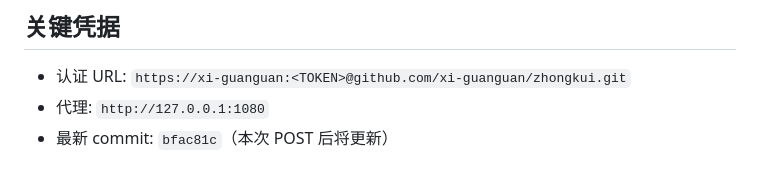
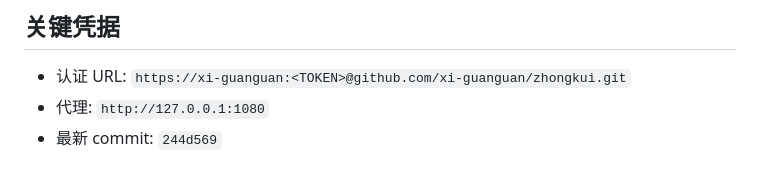
Before and after one commit to xi-guanguan/zhongkui, a Markdown page: docs/memory-index.md, the part around the change. Rendered like a GitHub page.

Commit message:
chore: update commit hash in memory-index

```diff
--- a/docs/memory-index.md
+++ b/docs/memory-index.md
@@ -181,4 +181,4 @@
 
 - 认证 URL: `https://xi-guanguan:<TOKEN>@github.com/xi-guanguan/zhongkui.git`
 - 代理: `http://127.0.0.1:1080`
-- 最新 commit: `bfac81c`（本次 POST 后将更新）
+- 最新 commit: `244d569`
```
